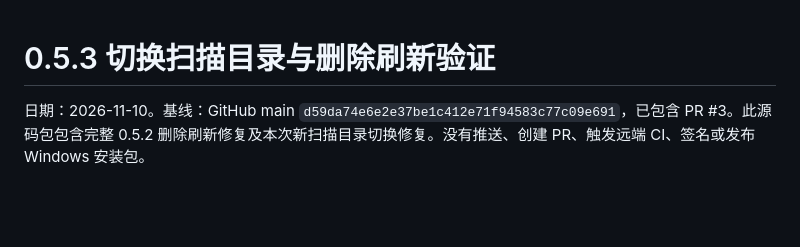
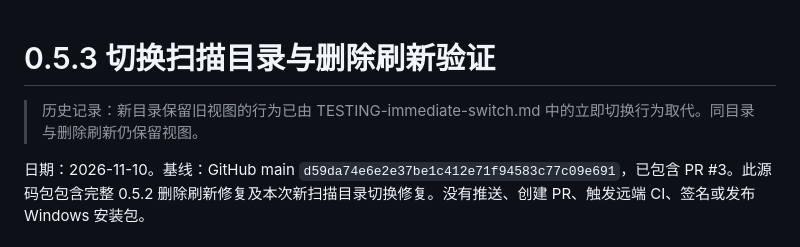
Before and after one commit to smithlee200001/TreeLens, a Markdown page: TESTING-root-switch.md, the part around the change. GitHub-like rendering; blank space fills up the shorter version.

```diff
--- a/TESTING-root-switch.md
+++ b/TESTING-root-switch.md
@@ -1,4 +1,6 @@
 # 0.5.3 切换扫描目录与删除刷新验证
+
+> 历史记录：新目录保留旧视图的行为已由 TESTING-immediate-switch.md 中的立即切换行为取代。同目录与删除刷新仍保留视图。
 
 日期：2026-11-10。基线：GitHub main `d59da74e6e2e37be1c412e71f94583c77c09e691`，已包含 PR #3。此源码包包含完整 0.5.2 删除刷新修复及本次新扫描目录切换修复。没有推送、创建 PR、触发远端 CI、签名或发布 Windows 安装包。
 
```
Also changed, not shown: CHANGELOG.md (+7 -0 lines), README.md (+2 -2 lines), TESTING-immediate-switch.md (added, +52 -0 lines), docs/immediate-switch-loaded.png (added), docs/immediate-switch-loading.png (added), 7 other files.
